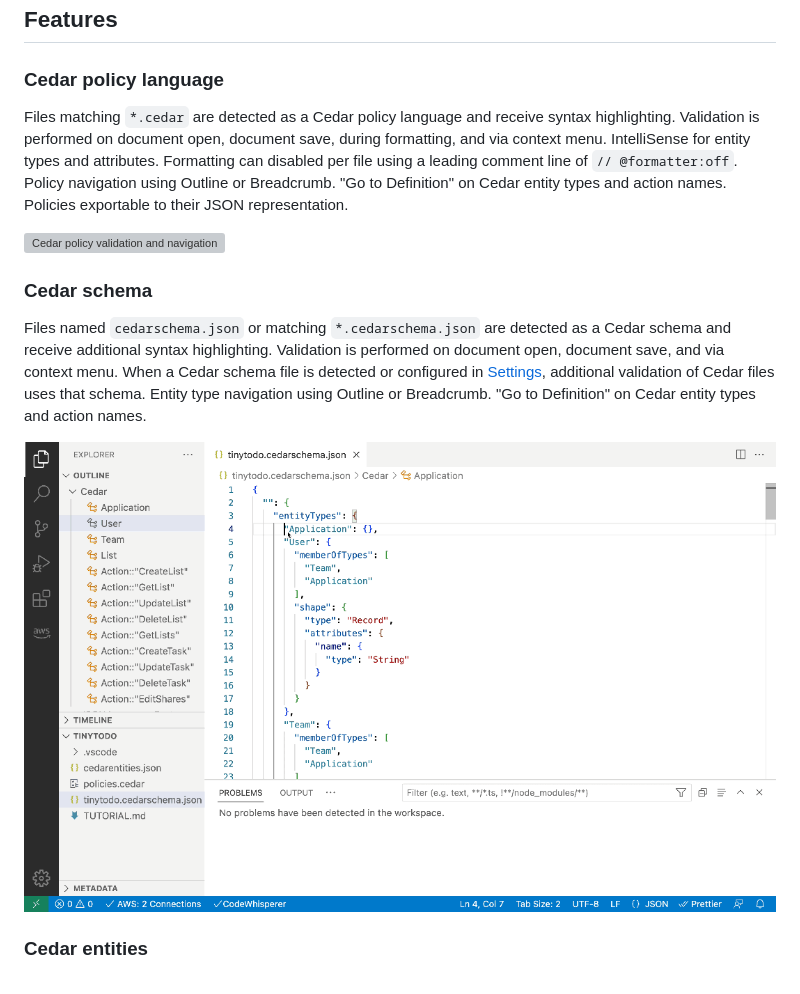
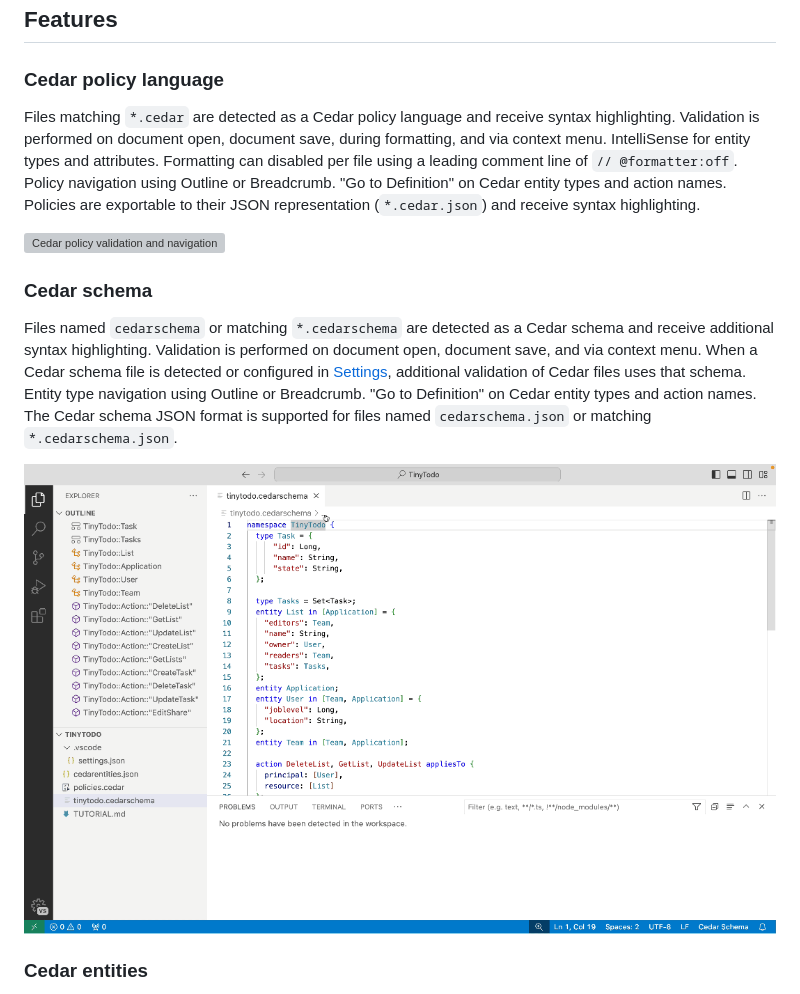
Before and after one commit to cedar-policy/vscode-cedar, a Markdown page: README.md, the part around one of its changes. Rendered like a GitHub page; pictures changed too: docs/marketplace/cedar_schema.gif; grey boxes are pictures that could not be loaded.

```diff
--- a/README.md
+++ b/README.md
@@ -8,13 +8,13 @@ Cedar is an open-source language for writing authorization policies and making a
 
 ### Cedar policy language
 
-Files matching `*.cedar` are detected as a Cedar policy language and receive syntax highlighting.  Validation is performed on document open, document save, during formatting, and via context menu.  IntelliSense for entity types and attributes.  Formatting can disabled per file using a leading comment line of `// @formatter:off`.  Policy navigation using Outline or Breadcrumb.  "Go to Definition" on Cedar entity types and action names.  Policies exportable to their JSON representation.
+Files matching `*.cedar` are detected as a Cedar policy language and receive syntax highlighting.  Validation is performed on document open, document save, during formatting, and via context menu.  IntelliSense for entity types and attributes.  Formatting can disabled per file using a leading comment line of `// @formatter:off`.  Policy navigation using Outline or Breadcrumb.  "Go to Definition" on Cedar entity types and action names.  Policies are exportable to their JSON representation (`*.cedar.json`) and receive syntax highlighting.
 
 ![Cedar policy validation and navigation](https://raw.githubusercontent.com/cedar-policy/vscode-cedar/main/docs/marketplace/cedar_policy.gif)
 
 ### Cedar schema
 
-Files named `cedarschema.json` or matching `*.cedarschema.json` are detected as a Cedar schema and receive additional syntax highlighting.  Validation is performed on document open, document save, and via context menu.  When a Cedar schema file is detected or configured in [Settings](#settings), additional validation of Cedar files uses that schema.  Entity type navigation using Outline or Breadcrumb.  "Go to Definition" on Cedar entity types and action names.
+Files named `cedarschema` or matching `*.cedarschema` are detected as a Cedar schema and receive additional syntax highlighting.  Validation is performed on document open, document save, and via context menu.  When a Cedar schema file is detected or configured in [Settings](#settings), additional validation of Cedar files uses that schema.  Entity type navigation using Outline or Breadcrumb.  "Go to Definition" on Cedar entity types and action names.  The Cedar schema JSON format is supported for files named `cedarschema.json` or matching `*.cedarschema.json`.
 
 ![Cedar schema validation and navigation](https://raw.githubusercontent.com/cedar-policy/vscode-cedar/main/docs/marketplace/cedar_schema.gif)
 
```
Also changed, not shown: other parts of README.md (+3 -3 lines), docs/marketplace/cedar_commands.png, docs/marketplace/cedar_markdown.png, 2 other files.
